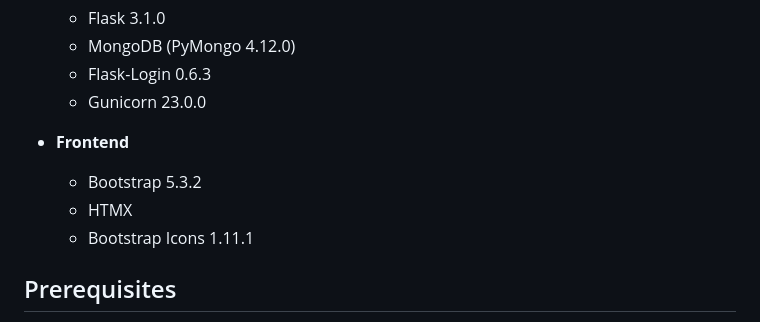
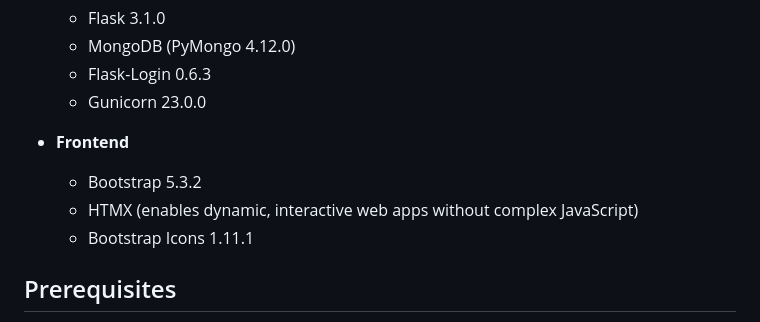
Before and after one commit to nik-x625/test2, a Markdown page: README.md, the part around one of its changes. Rendered like a GitHub page.

```diff
--- a/README.md
+++ b/README.md
@@ -49,8 +50,10 @@ AI assistant helps to create or adjust the templates or documents with simple pr
 
 - **Frontend**
   - Bootstrap 5.3.2
-  - HTMX
+  - HTMX (enables dynamic, interactive web apps without complex JavaScript)
   - Bootstrap Icons 1.11.1
+
+
 
 ## Prerequisites
 
```
Also changed, not shown: other parts of README.md (+1 -0 lines).
